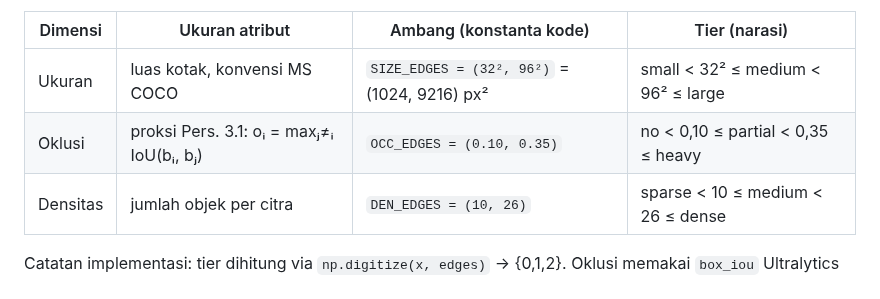
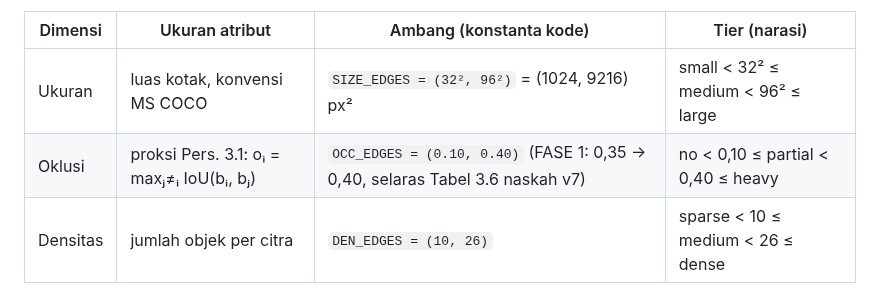
Before and after one commit to victoriavals/density-aware-yolo26-vehicle-counting, a Markdown page: .agents/knowledge/evaluation.md, the part around the change. Drawn GitHub-style.

Commit message:
docs: update evaluation protocol knowledge base

```diff
--- a/.agents/knowledge/evaluation.md
+++ b/.agents/knowledge/evaluation.md
@@ -35,7 +35,7 @@ Ketiga dimensi diturunkan dari *bounding box ground truth* di ruang *letterbox*
 | Dimensi | Ukuran atribut | Ambang (konstanta kode) | Tier (narasi) |
 |---|---|---|---|
 | Ukuran | luas kotak, konvensi MS COCO | `SIZE_EDGES = (32², 96²)` = (1024, 9216) px² | small < 32² ≤ medium < 96² ≤ large |
-| Oklusi | proksi Pers. 3.1: oᵢ = maxⱼ≠ᵢ IoU(bᵢ, bⱼ) | `OCC_EDGES = (0.10, 0.35)` | no < 0,10 ≤ partial < 0,35 ≤ heavy |
+| Oklusi | proksi Pers. 3.1: oᵢ = maxⱼ≠ᵢ IoU(bᵢ, bⱼ) | `OCC_EDGES = (0.10, 0.40)` (FASE 1: 0,35 → 0,40, selaras Tabel 3.6 naskah v7) | no < 0,10 ≤ partial < 0,40 ≤ heavy |
 | Densitas | jumlah objek per citra | `DEN_EDGES = (10, 26)` | sparse < 10 ≤ medium < 26 ≤ dense |
 
 Catatan implementasi: tier dihitung via `np.digitize(x, edges)` → {0,1,2}. Oklusi memakai `box_iou` Ultralytics dengan diagonal dinolkan lalu `iou.max(1)` per citra (persis Pers. 3.1). Ambang densitas 26 selaras narasi BAB 1 (">25 objek per frame"); ambang oklusi 0,10/0,35 adalah keputusan implementasi yang wajib dilaporkan di BAB 3/4.
```
